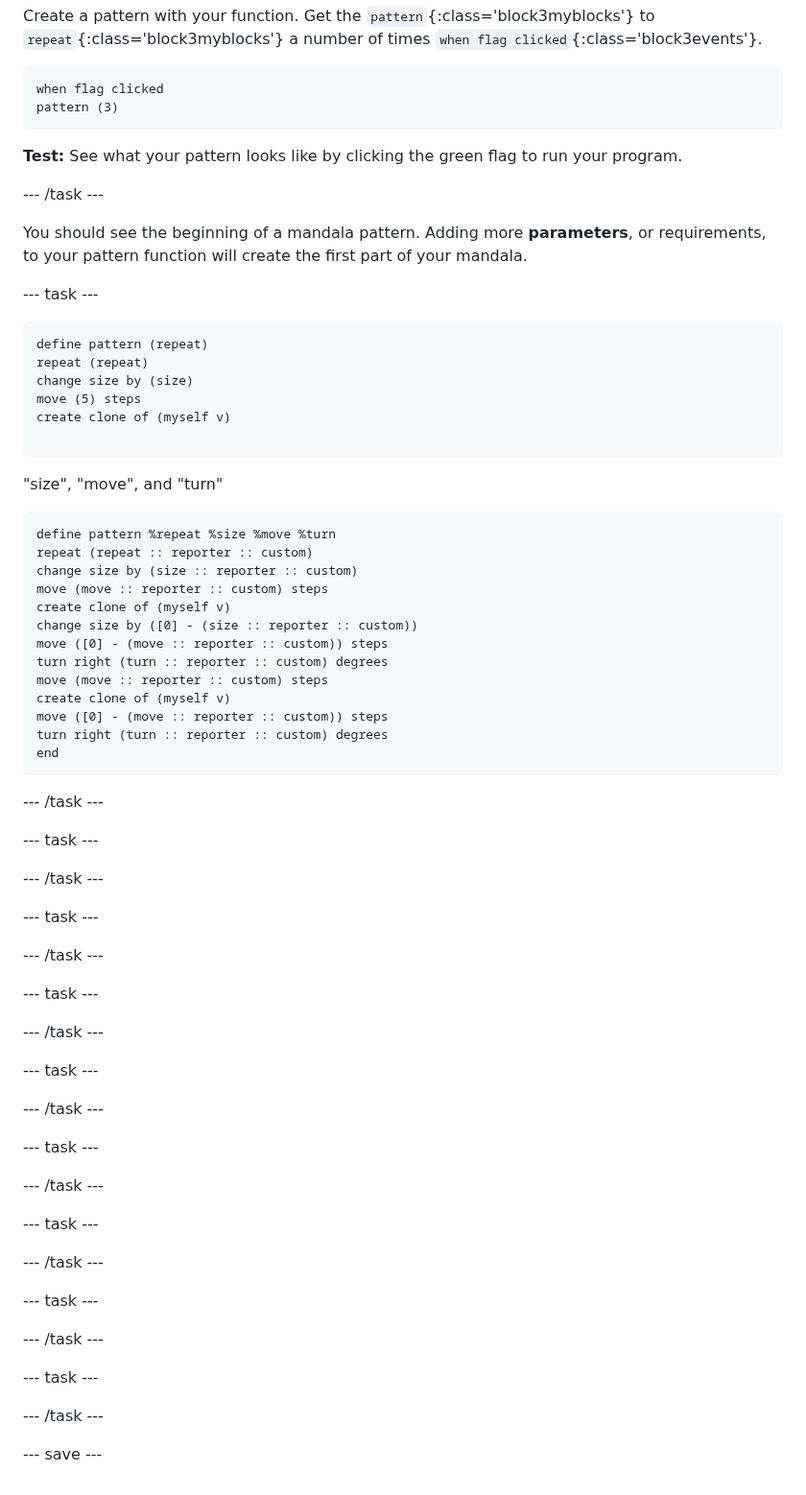
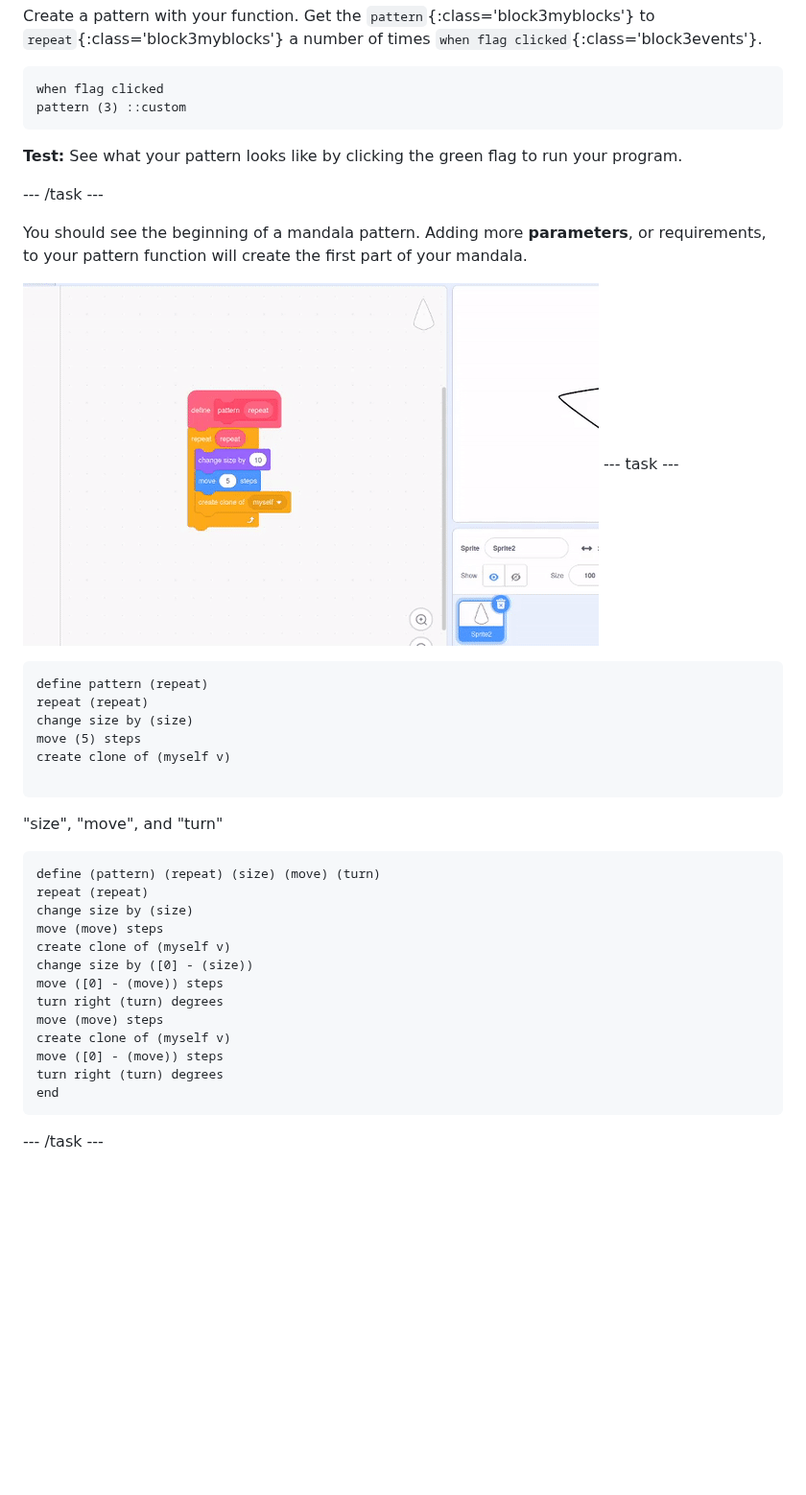
Before and after one commit to raspberrypilearning/mandala, a Markdown page: en/step_2.md, the part around one of its changes. Shown at 96% size. Drawn GitHub-style; blank space fills up the shorter version.

````diff
--- a/en/step_2.md
+++ b/en/step_2.md
@@ -78,7 +77,7 @@ Create a pattern with your function. Get the `pattern`{:class='block3myblocks'}
 
 ```blocks3
 when flag clicked
-pattern (3)
+pattern (3) ::custom
 ```
 
 **Test:** See what your pattern looks like by clicking the green flag to run your program.
@@ -87,6 +86,7 @@ pattern (3)
 
 You should see the beginning of a mandala pattern. Adding more **parameters**, or requirements, to your pattern function will create the first part of your mandala.
 
+![animation showing the edditing of a my blocks function to add in an extra parameter](images/edit-parameter.gif)
 --- task ---
 
 ```blocks3
@@ -102,53 +102,19 @@ create clone of (myself v)
 
 
 ```blocks3
-define pattern %repeat %size %move %turn
-repeat (repeat :: reporter :: custom)
-change size by (size :: reporter :: custom)
-move (move :: reporter :: custom) steps
+define (pattern) (repeat) (size) (move) (turn)
+repeat (repeat)
+change size by (size)
+move (move) steps
 create clone of (myself v)
-change size by ([0] - (size :: reporter :: custom))
-move ([0] - (move :: reporter :: custom)) steps
-turn right (turn :: reporter :: custom) degrees
-move (move :: reporter :: custom) steps
+change size by ([0] - (size))
+move ([0] - (move)) steps
+turn right (turn) degrees
+move (move) steps
 create clone of (myself v)
-move ([0] - (move :: reporter :: custom)) steps
-turn right (turn :: reporter :: custom) degrees
+move ([0] - (move)) steps
+turn right (turn) degrees
 end
 ```
 
 --- /task ---
-
---- task ---
-
---- /task ---
-
---- task ---
-
---- /task ---
-
---- task ---
-
---- /task ---
-
---- task ---
-
---- /task ---
-
---- task ---
-
---- /task ---
-
---- task ---
-
---- /task ---
-
---- task ---
-
---- /task ---
-
---- task ---
-
---- /task ---
-
---- save ---
````
Also changed, not shown: other parts of en/step_2.md (+4 -5 lines), en/step_1.md (+8 -7 lines), en/images/map.png.
